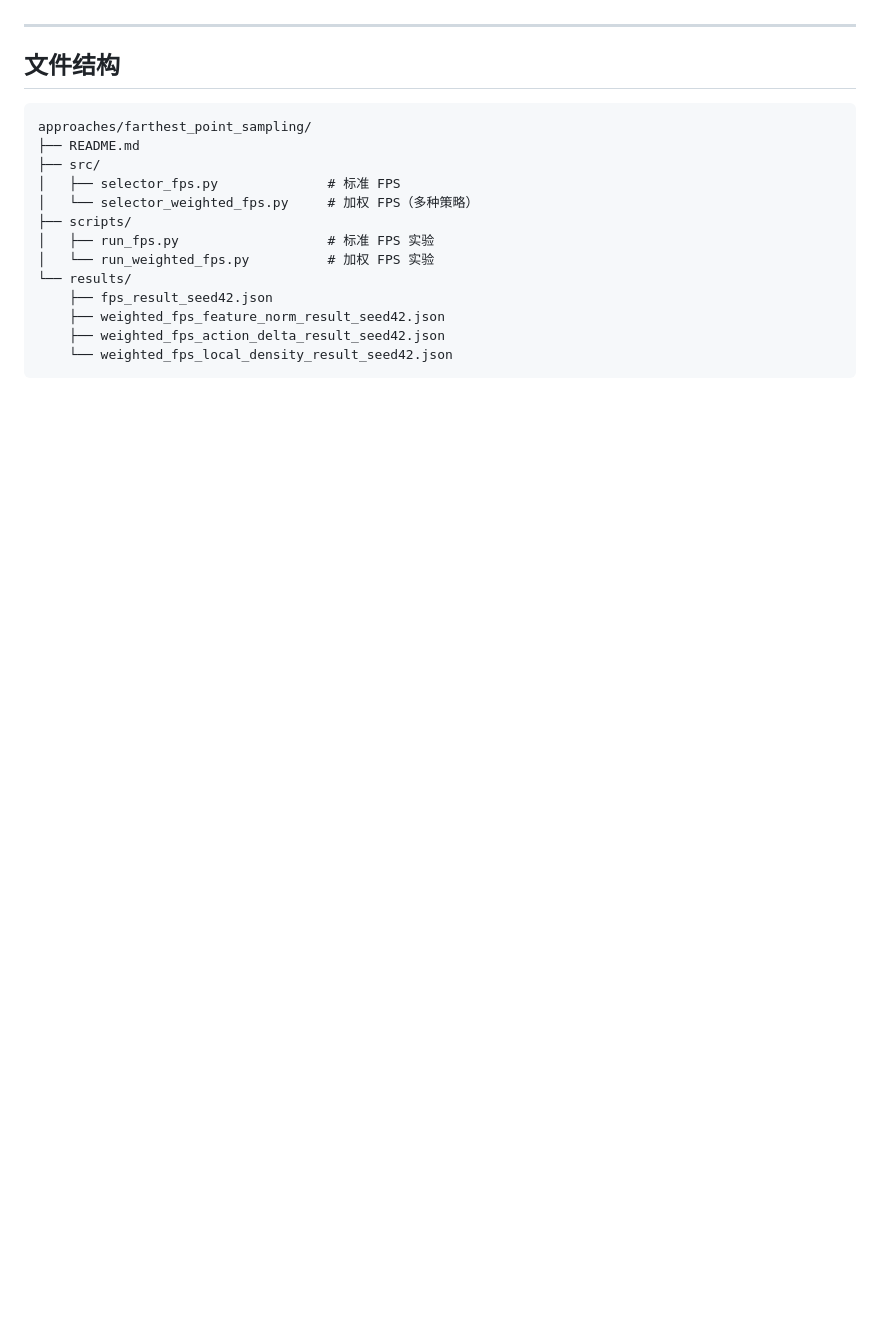
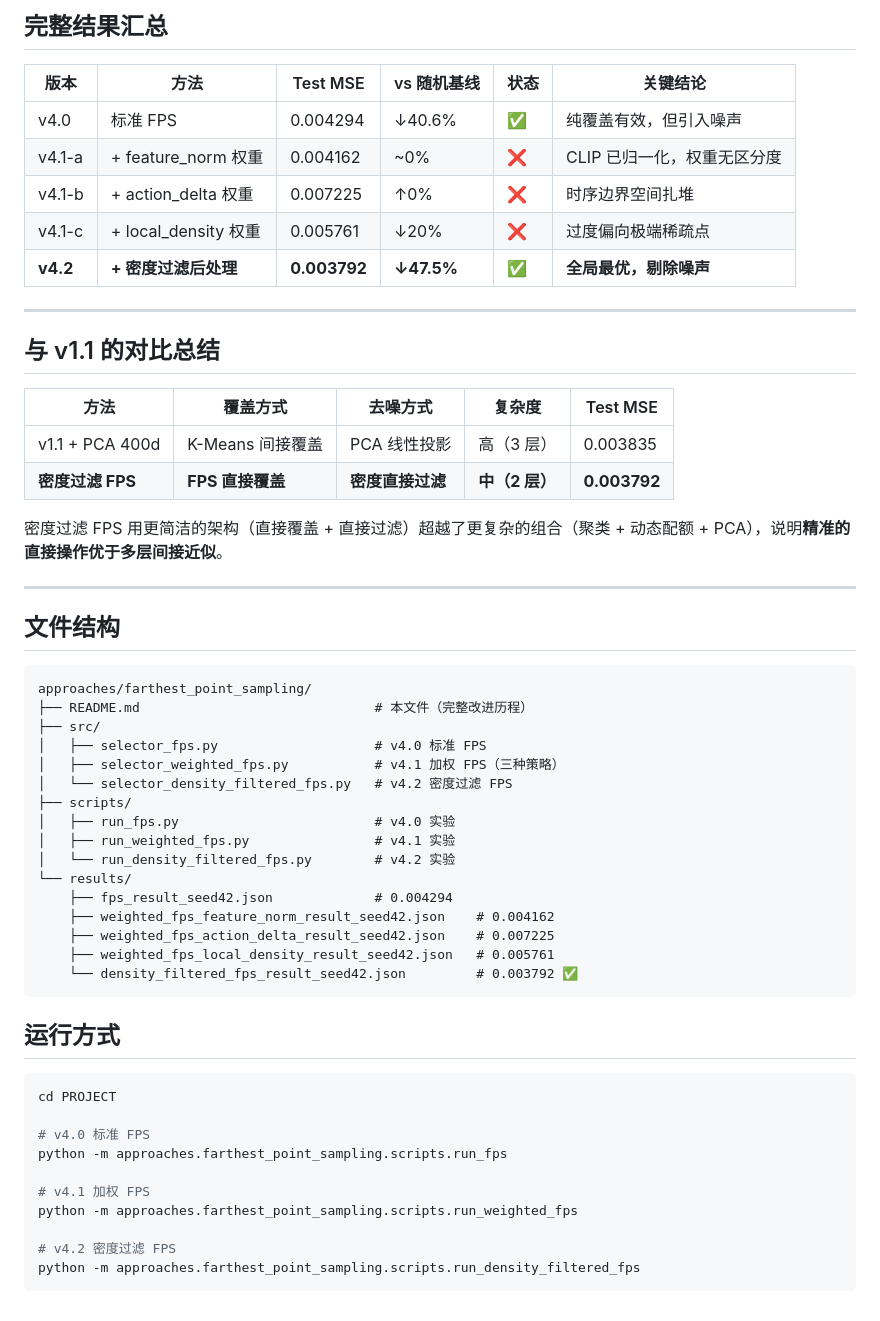
Before and after one commit to DCY501/brain-inspired-coreset-vla, a Markdown page: approaches/farthest_point_sampling/README.md, the part around one of its changes. Rendered like a GitHub page; blank space fills up the shorter version.

````diff
--- a/approaches/farthest_point_sampling/README.md
+++ b/approaches/farthest_point_sampling/README.md
@@ -84,3 +149,23 @@ FPS 证明了"覆盖"本身的价值，密度过滤进一步证明"剔除噪声"
+## 完整结果汇总
+
+| 版本 | 方法 | Test MSE | vs 随机基线 | 状态 | 关键结论 |
+|------|------|---------|-----------|------|---------|
+| v4.0 | 标准 FPS | 0.004294 | ↓40.6% | ✅ | 纯覆盖有效，但引入噪声 |
+| v4.1-a | + feature_norm 权重 | 0.004162 | ~0% | ❌ | CLIP 已归一化，权重无区分度 |
+| v4.1-b | + action_delta 权重 | 0.007225 | ↑0% | ❌ | 时序边界空间扎堆 |
+| v4.1-c | + local_density 权重 | 0.005761 | ↓20% | ❌ | 过度偏向极端稀疏点 |
+| **v4.2** | **+ 密度过滤后处理** | **0.003792** | **↓47.5%** | ✅ | **全局最优，剔除噪声** |
+
+---
+
+## 与 v1.1 的对比总结
+
+| 方法 | 覆盖方式 | 去噪方式 | 复杂度 | Test MSE |
+|------|---------|---------|--------|---------|
+| v1.1 + PCA 400d | K-Means 间接覆盖 | PCA 线性投影 | 高（3 层） | 0.003835 |
+| **密度过滤 FPS** | **FPS 直接覆盖** | **密度直接过滤** | **中（2 层）** | **0.003792** |
+
+密度过滤 FPS 用更简洁的架构（直接覆盖 + 直接过滤）超越了更复杂的组合（聚类 + 动态配额 + PCA），说明**精准的直接操作优于多层间接近似**。
 
 ---
 
@@ -88,16 +173,34 @@ FPS 证明了"覆盖"本身的价值，密度过滤进一步证明"剔除噪声"
 
 ```
 approaches/farthest_point_sampling/
-├── README.md
+├── README.md                              # 本文件（完整改进历程）
 ├── src/
-│   ├── selector_fps.py              # 标准 FPS
-│   └── selector_weighted_fps.py     # 加权 FPS（多种策略）
+│   ├── selector_fps.py                    # v4.0 标准 FPS
+│   ├── selector_weighted_fps.py           # v4.1 加权 FPS（三种策略）
+│   └── selector_density_filtered_fps.py   # v4.2 密度过滤 FPS
 ├── scripts/
-│   ├── run_fps.py                   # 标准 FPS 实验
-│   └── run_weighted_fps.py          # 加权 FPS 实验
+│   ├── run_fps.py                         # v4.0 实验
+│   ├── run_weighted_fps.py                # v4.1 实验
+│   └── run_density_filtered_fps.py        # v4.2 实验
 └── results/
-    ├── fps_result_seed42.json
-    ├── weighted_fps_feature_norm_result_seed42.json
-    ├── weighted_fps_action_delta_result_seed42.json
-    └── weighted_fps_local_density_result_seed42.json
+    ├── fps_result_seed42.json             # 0.004294
+    ├── weighted_fps_feature_norm_result_seed42.json    # 0.004162
+    ├── weighted_fps_action_delta_result_seed42.json    # 0.007225
+    ├── weighted_fps_local_density_result_seed42.json   # 0.005761
+    └── density_filtered_fps_result_seed42.json         # 0.003792 ✅
 ```
+
+## 运行方式
+
+```bash
+cd PROJECT
+
+# v4.0 标准 FPS
+python -m approaches.farthest_point_sampling.scripts.run_fps
+
+# v4.1 加权 FPS
+python -m approaches.farthest_point_sampling.scripts.run_weighted_fps
+
+# v4.2 密度过滤 FPS
+python -m approaches.farthest_point_sampling.scripts.run_density_filtered_fps
+```
````
Also changed, not shown: other parts of approaches/farthest_point_sampling/README.md (+109 -44 lines), approaches/autoencoder_reconstruction/README.md (+1 -1 lines).
